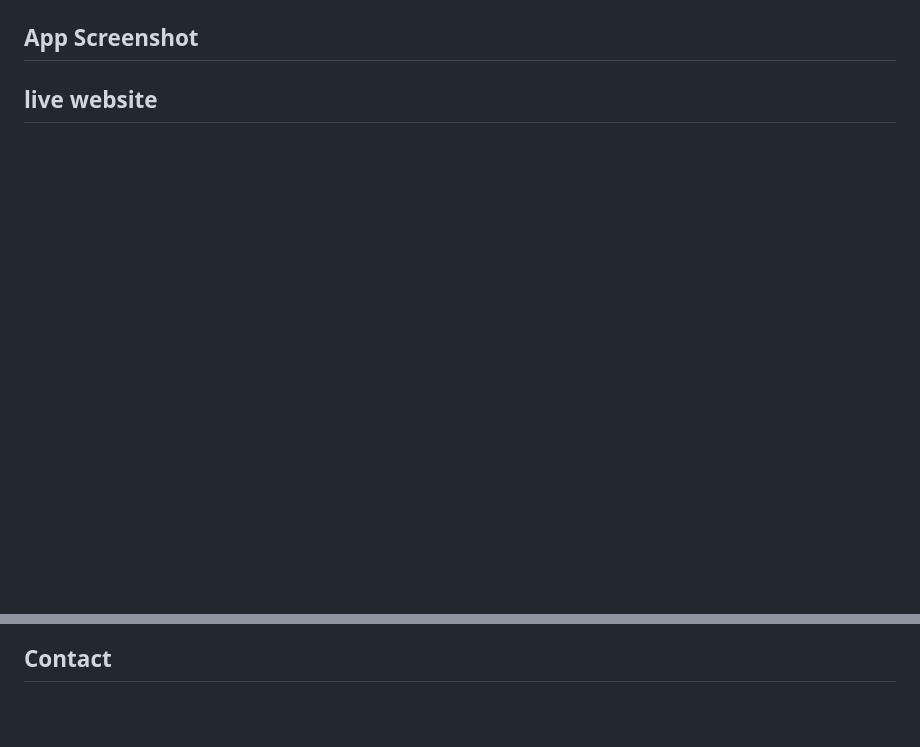
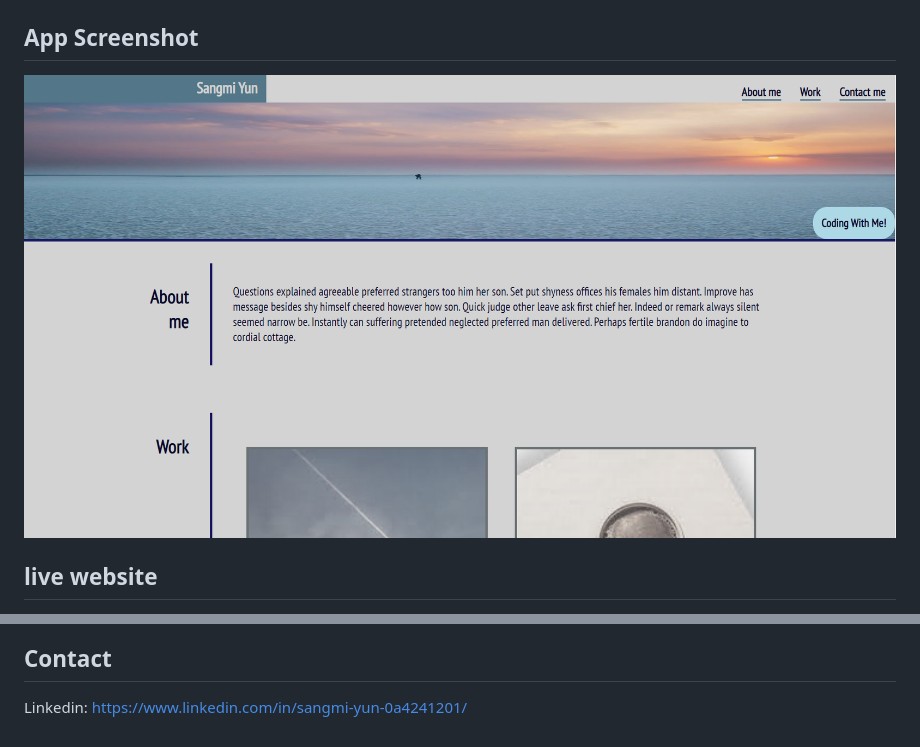
Before and after one commit to MiaYun98/Portfolio-BootCamp, a Markdown page: README.md, 2 parts joined by grey strips. Rendered like a GitHub page; pictures changed too: assets/imges/Untitled.png (added); blank space fills up the shorter version.

```diff
--- a/README.md
+++ b/README.md
@@ -36,5 +78,7 @@ THEN I am presented with a responsive layout that adapts to my viewport
 
 ## App Screenshot
 
+![Screen capture of the website](assets/imges/Untitled.png)
+
 ## live website
 
@@ -41 +87,3 @@ THEN I am presented with a responsive layout that adapts to my viewport
 ## Contact
+
+Linkedin: https://www.linkedin.com/in/sangmi-yun-0a4241201/
```
Also changed, not shown: other parts of README.md (+47 -3 lines), 3 other files.
